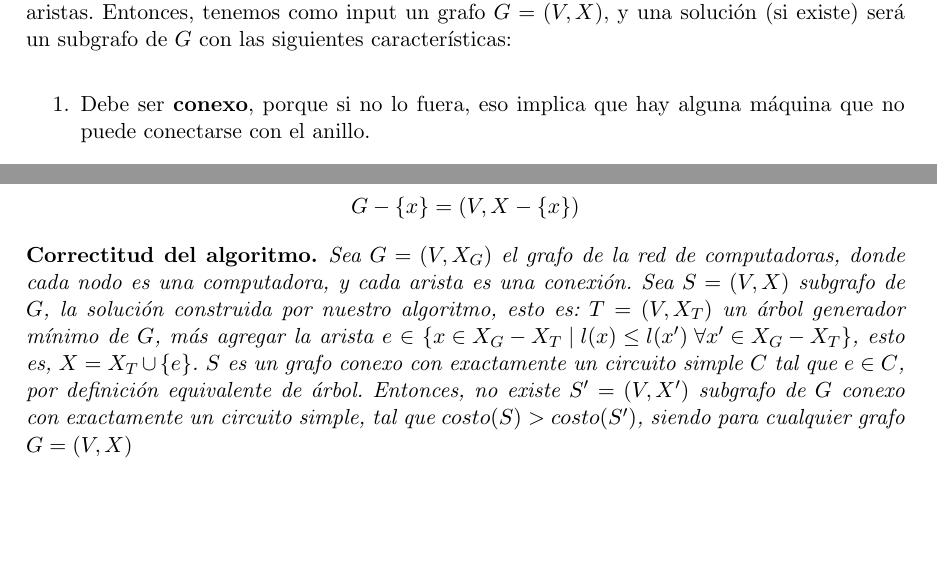
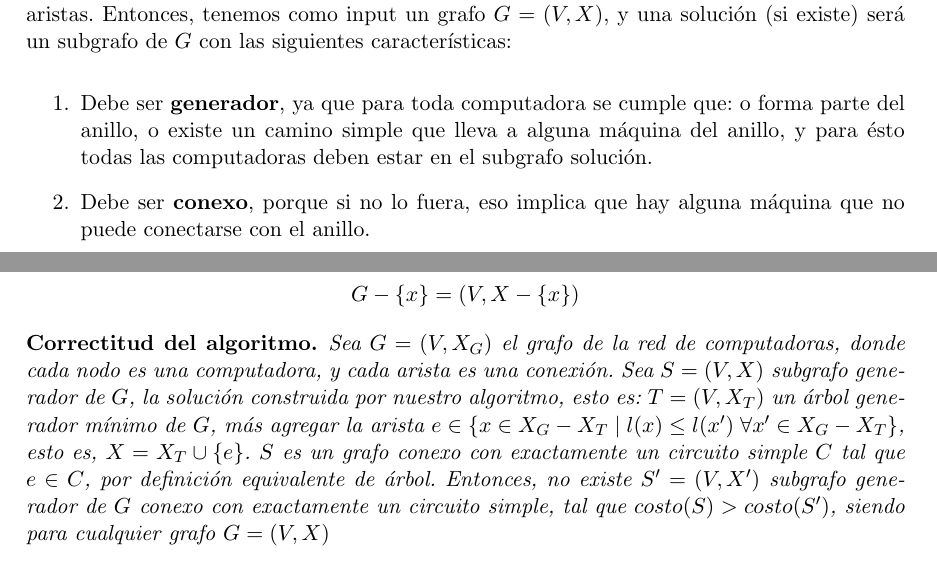
Before and after one commit to fgasperij/algo3-tp2, a LaTeX document (informe/Informe.tex, which reads informe/ej3.tex): two parts of pages 9 and 11 of 13, joined at a grey line, cut so that both start at the same text, the shorter picture padded with empty space. Compiled offline with pdfLaTeX; a LaTeX package or settings file that is missing is left out.

Commit message:
Informe - Problema 3: más retoques a resolución

```diff
--- a/informe/ej3.tex
+++ b/informe/ej3.tex
@@ -25,5 +25,6 @@ En la Figura \ref{fig:ej3_ejemplo} vemos una red de seis computadoras con sus en
 
 Primero necesitamos caracterizar al conjunto de soluciones del problema. Como a lo sumo hay un enlace entre dos máquinas, podemos pensar a éstas como vértices, y a los enlaces como aristas. Entonces, tenemos como input un grafo $G = (V,X)$, y una solución (si existe) será un subgrafo de $G$ con las siguientes características:
 \begin{enumerate}
+    \item Debe ser \textbf{generador}, ya que para toda computadora se cumple que: o forma parte del anillo, o existe un camino simple que lleva a alguna máquina del anillo, y para ésto todas las computadoras deben estar en el subgrafo solución.
     \item Debe ser \textbf{conexo}, porque si no lo fuera, eso implica que hay alguna máquina que no puede conectarse con el anillo.
     \item Debe tener un \textbf{circuito simple}, éste será el anillo. Si no puede contruirse, no habrá solución.
@@ -68,7 +69,7 @@ G - \left\{x\right\} = (V, X - \left\{x\right\})
 \end{notacion}
 
 \begin{correctitud}
-Sea $G = (V,X_G)$ el grafo de la red de computadoras, donde cada nodo es una computadora, y cada arista es una conexión. Sea $S = (V,X)$ subgrafo de $G$, la solución construida por nuestro algoritmo, esto es: $T = (V, X_T)$ un árbol generador mínimo de $G$, más agregar la arista $e \in \left\{x \in X_G - X_T \mid l(x) \leq l(x') \; \forall x' \in X_G - X_T \right\}$, esto es, $X = X_T \cup \left\{e\right\}$. $S$ es un grafo conexo con exactamente un circuito simple $C$ tal que $e \in C$, por definición equivalente de árbol. Entonces, no existe $S' = (V,X')$ subgrafo de $G$ conexo con exactamente un circuito simple, tal que $costo(S) > costo(S')$, siendo para cualquier grafo $G = (V,X)$
+Sea $G = (V,X_G)$ el grafo de la red de computadoras, donde cada nodo es una computadora, y cada arista es una conexión. Sea $S = (V,X)$ subgrafo generador de $G$, la solución construida por nuestro algoritmo, esto es: $T = (V, X_T)$ un árbol generador mínimo de $G$, más agregar la arista $e \in \left\{x \in X_G - X_T \mid l(x) \leq l(x') \; \forall x' \in X_G - X_T \right\}$, esto es, $X = X_T \cup \left\{e\right\}$. $S$ es un grafo conexo con exactamente un circuito simple $C$ tal que $e \in C$, por definición equivalente de árbol. Entonces, no existe $S' = (V,X')$ subgrafo generador de $G$ conexo con exactamente un circuito simple, tal que $costo(S) > costo(S')$, siendo para cualquier grafo $G = (V,X)$
 \begin{align*}
 costo(G) = \sum\limits_{\substack{x \in X}} l(x)
 \end{align*}
```
Also changed, not shown: informe/ej3.tex (4 more changed lines).
